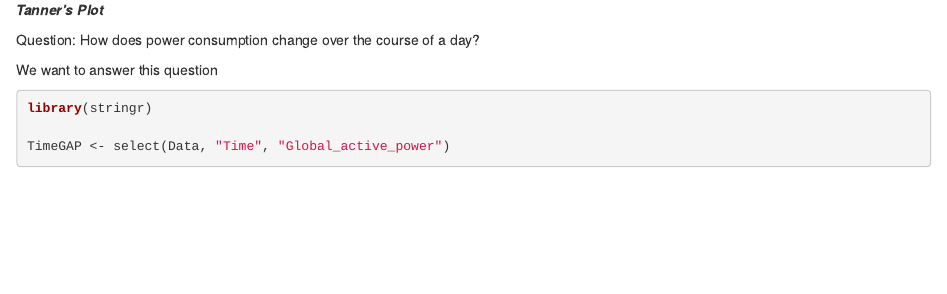
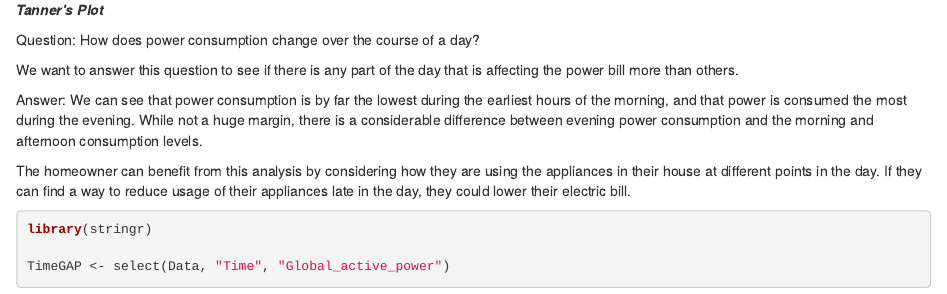
Before and after one commit to drewhoffman2/Lab7, an R Markdown document (LA7_DataBetas.Rmd): the page in a window 1100 px wide, from 680 px down. Rendered offline with R 4.5, knitr and Pandoc, with nearby package versions; some code elsewhere in the file could not run offline.

Commit message:
Finished analysis

````diff
--- a/LA7_DataBetas.Rmd
+++ b/LA7_DataBetas.Rmd
@@ -25,7 +25,11 @@ Data <- read_delim(file = 'household_power_consumption.txt', delim = ';', na = c
 
 Question: How does power consumption change over the course of a day?
 
-We want to answer this question
+We want to answer this question to see if there is any part of the day that is affecting the power bill more than others.
+
+Answer: We can see that power consumption is by far the lowest during the earliest hours of the morning, and that power is consumed the most during the evening. While not a huge margin, there is a considerable difference between evening power consumption and the morning and afternoon consumption levels.
+
+The homeowner can benefit from this analysis by considering how they are using the appliances in their house at different points in the day. If they can find a way to reduce usage of their appliances late in the day, they could lower their electric bill.
 
 ```{r}
 library(stringr)
````
